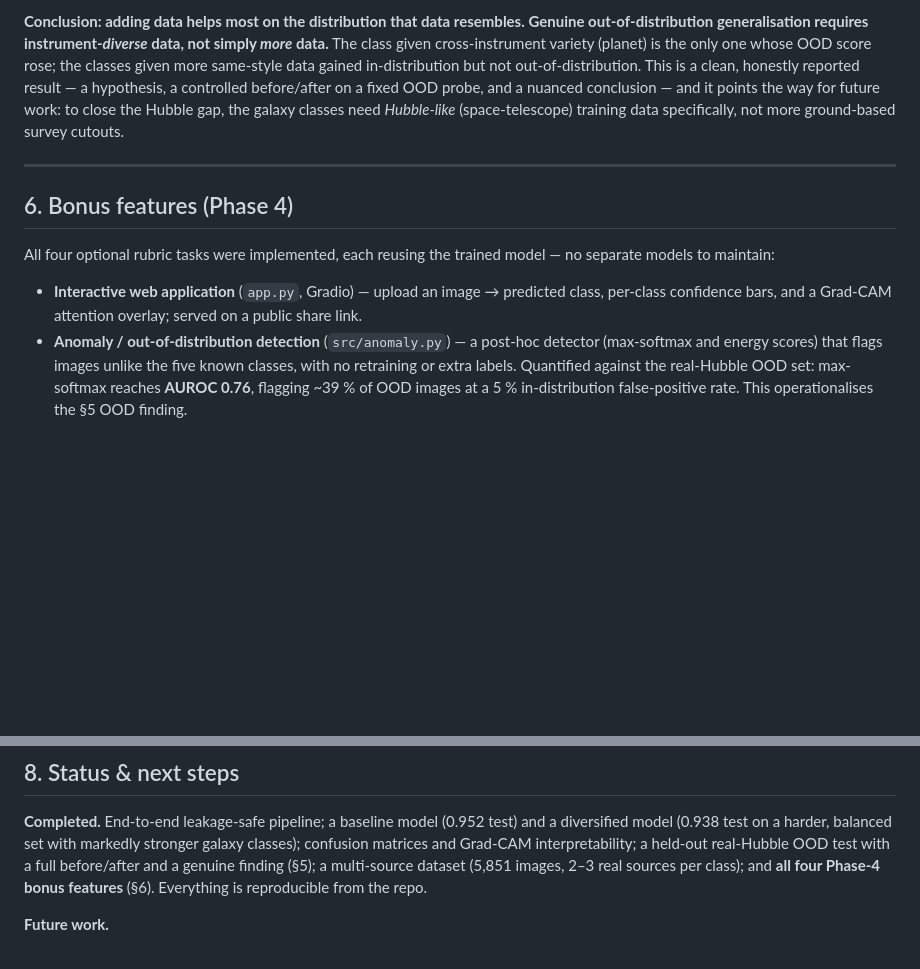
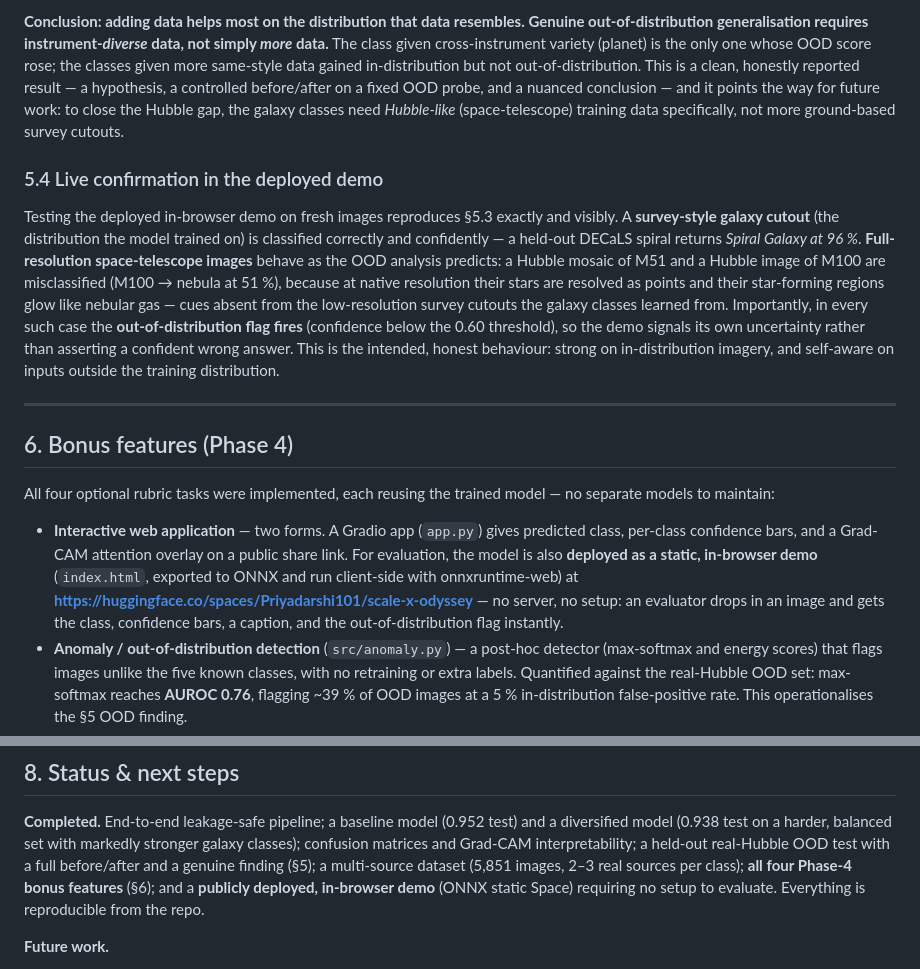
Before and after one commit to adityapriyadarshi2025/scale-x-odyssey, a Markdown page: docs/RESULTS.md, 2 parts joined by grey strips. Rendered like a GitHub page; blank space fills up the shorter version.

```diff
--- a/docs/RESULTS.md
+++ b/docs/RESULTS.md
@@ -270,6 +270,22 @@ nuanced conclusion — and it points the way for future work: to close the Hubbl
 gap, the galaxy classes need *Hubble-like* (space-telescope) training data
 specifically, not more ground-based survey cutouts.
 
+### 5.4 Live confirmation in the deployed demo
+
+Testing the deployed in-browser demo on fresh images reproduces §5.3 exactly and
+visibly. A **survey-style galaxy cutout** (the distribution the model trained on)
+is classified correctly and confidently — a held-out DECaLS spiral returns
+*Spiral Galaxy at 96 %*. **Full-resolution space-telescope images** behave as the
+OOD analysis predicts: a Hubble mosaic of M51 and a Hubble image of M100 are
+misclassified (M100 → nebula at 51 %), because at native resolution their stars
+are resolved as points and their star-forming regions glow like nebular gas —
+cues absent from the low-resolution survey cutouts the galaxy classes learned
+from. Importantly, in every such case the **out-of-distribution flag fires**
+(confidence below the 0.60 threshold), so the demo signals its own uncertainty
+rather than asserting a confident wrong answer. This is the intended, honest
+behaviour: strong on in-distribution imagery, and self-aware on inputs outside
+the training distribution.
+
 ---
 
 ## 6. Bonus features (Phase 4)
@@ -277,9 +293,14 @@ specifically, not more ground-based survey cutouts.
 All four optional rubric tasks were implemented, each reusing the trained model —
 no separate models to maintain:
 
-- **Interactive web application** (`app.py`, Gradio) — upload an image → predicted
-  class, per-class confidence bars, and a Grad-CAM attention overlay; served on a
-  public share link.
+- **Interactive web application** — two forms. A Gradio app (`app.py`) gives
+  predicted class, per-class confidence bars, and a Grad-CAM attention overlay on
+  a public share link. For evaluation, the model is also **deployed as a static,
+  in-browser demo** (`index.html`, exported to ONNX and run client-side with
+  onnxruntime-web) at
+  **https://huggingface.co/spaces/Priyadarshi101/scale-x-odyssey** — no server,
+  no setup: an evaluator drops in an image and gets the class, confidence bars, a
+  caption, and the out-of-distribution flag instantly.
 - **Anomaly / out-of-distribution detection** (`src/anomaly.py`) — a post-hoc
   detector (max-softmax and energy scores) that flags images unlike the five known
   classes, with no retraining or extra labels. Quantified against the real-Hubble
@@ -315,8 +336,10 @@ results are exactly reproducible and inspectable.
 a diversified model (0.938 test on a harder, balanced set with markedly stronger
 galaxy classes); confusion matrices and Grad-CAM interpretability; a held-out
 real-Hubble OOD test with a full before/after and a genuine finding (§5); a
-multi-source dataset (5,851 images, 2–3 real sources per class); and **all four
-Phase-4 bonus features** (§6). Everything is reproducible from the repo.
+multi-source dataset (5,851 images, 2–3 real sources per class); **all four
+Phase-4 bonus features** (§6); and a **publicly deployed, in-browser demo** (ONNX
+static Space) requiring no setup to evaluate. Everything is reproducible from the
+repo.
 
 **Future work.**
 
```
Also changed, not shown: README.md (+5 -0 lines).
